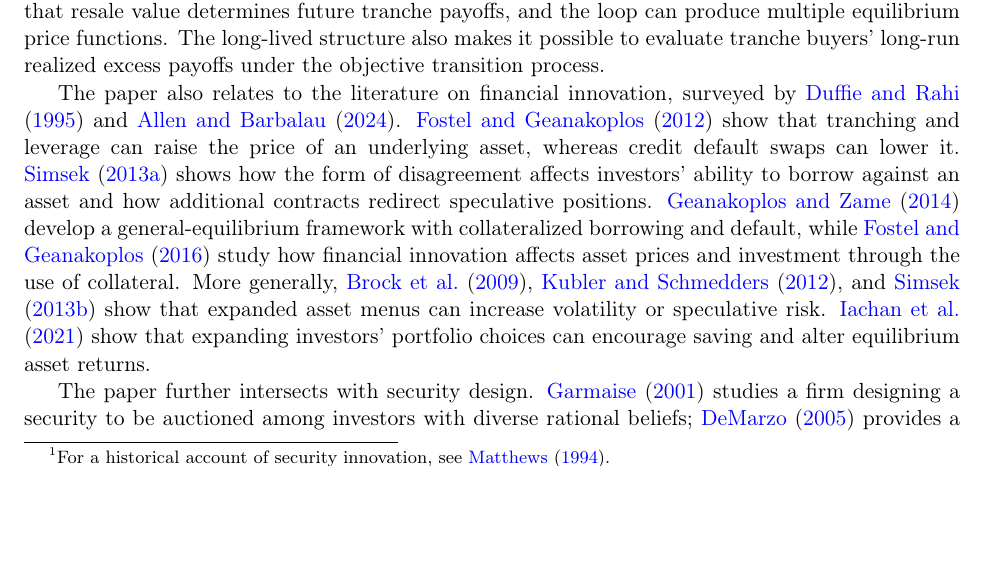
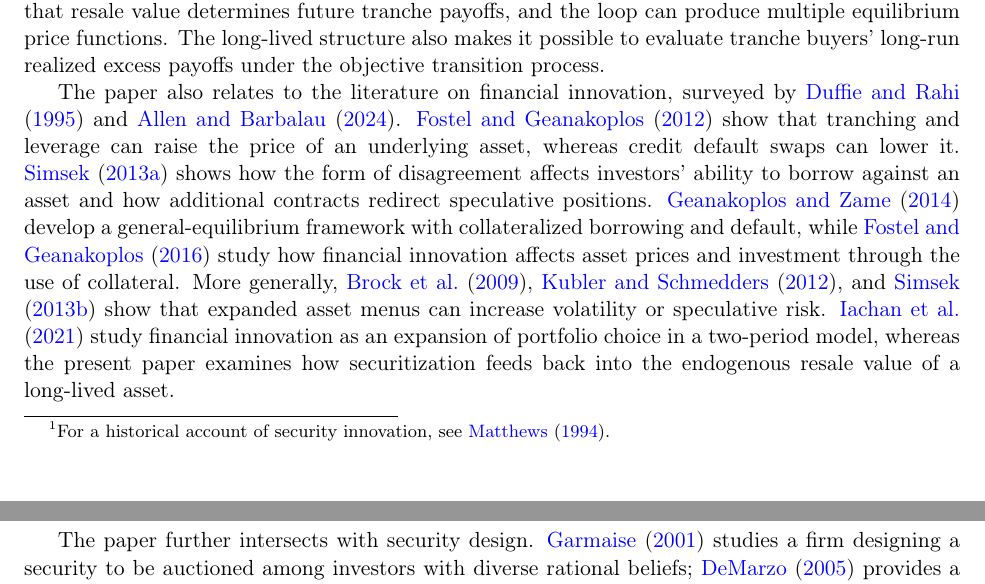
Before and after one commit to oliverpardo1979/Asset-value-and-securitization-under-heterogeneous-beliefs-anew, a LaTeX paper (main.tex): part of page 3 of 38 before the commit and two parts of pages 3 and 4 of 38 after it, the two joined at a grey line, cut so that both start at the same text, the shorter picture padded with empty space. Compiled offline with pdfLaTeX.

Commit message:
Clarify comparison with Iachan et al.

```diff
--- a/main.tex
+++ b/main.tex
@@ -62,7 +62,7 @@ This paper builds on the asset-pricing literature under belief disagreement. \ci
 
 The closest comparisons on securitization under diverse beliefs are \cite{GuoWangWei2014}, \cite{Broer2018}, and \cite{EllisPiccioneZhang2022}. \cite{GuoWangWei2014} show that tranching a one-period payoff can raise an issuer's sale revenue and characterize optimal tranching. \cite{Broer2018} shows how disagreement about the level and correlation of default risk can inflate the value of structured claims. \cite{EllisPiccioneZhang2022} endogenize pooling and monotone security design in general equilibrium and characterize how investors sort across securities. Relative to these papers, the distinct object here is the feedback created by a long-lived underlying asset: securitization changes the asset's endogenous resale value, that resale value determines future tranche payoffs, and the loop can produce multiple equilibrium price functions. The long-lived structure also makes it possible to evaluate tranche buyers' long-run realized excess payoffs under the objective transition process.
 
-The paper also relates to the literature on financial innovation, surveyed by \cite{DuffieRahi1995} and \cite{AllenBarbalau2024}. \cite{FostelGeanakoplos2012} show that tranching and leverage can raise the price of an underlying asset, whereas credit default swaps can lower it. \cite{Simsek2013a} shows how the form of disagreement affects investors' ability to borrow against an asset and how additional contracts redirect speculative positions. \cite{GeanakoplosZame2014} develop a general-equilibrium framework with collateralized borrowing and default, while \cite{FostelGeanakoplos2016} study how financial innovation affects asset prices and investment through the use of collateral. More generally, \cite{Brock2009}, \cite{Kubler2012}, and \cite{Simsek2013b} show that expanded asset menus can increase volatility or speculative risk. \cite{IachanNenovSimsek2021} show that expanding investors' portfolio choices can encourage saving and alter equilibrium asset returns.
+The paper also relates to the literature on financial innovation, surveyed by \cite{DuffieRahi1995} and \cite{AllenBarbalau2024}. \cite{FostelGeanakoplos2012} show that tranching and leverage can raise the price of an underlying asset, whereas credit default swaps can lower it. \cite{Simsek2013a} shows how the form of disagreement affects investors' ability to borrow against an asset and how additional contracts redirect speculative positions. \cite{GeanakoplosZame2014} develop a general-equilibrium framework with collateralized borrowing and default, while \cite{FostelGeanakoplos2016} study how financial innovation affects asset prices and investment through the use of collateral. More generally, \cite{Brock2009}, \cite{Kubler2012}, and \cite{Simsek2013b} show that expanded asset menus can increase volatility or speculative risk. \cite{IachanNenovSimsek2021} study financial innovation as an expansion of portfolio choice in a two-period model, whereas the present paper examines how securitization feeds back into the endogenous resale value of a long-lived asset.
 
 The paper further intersects with security design. \cite{Garmaise2001} studies a firm designing a security to be auctioned among investors with diverse rational beliefs; \cite{DeMarzo2005} provides a canonical model of pooling and tranching under asymmetric information; and \cite{BegleyPurnanandam2017} provide empirical evidence on the design of private-label residential mortgage-backed securities (RMBS) deals. The analysis here takes the available waterfall class as given and characterizes issuer-optimal tranching within that class under belief disagreement.
 
```
Also changed, not shown: response_letter_R2.tex (+1 -1 lines).
